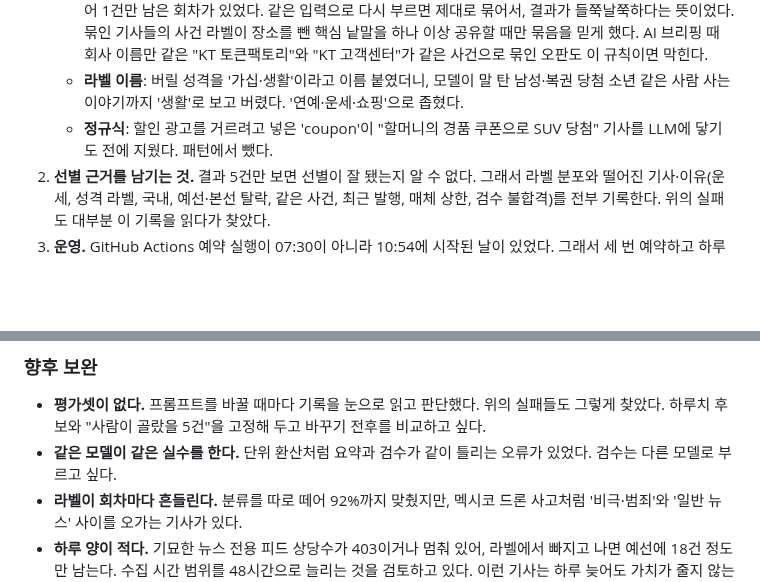
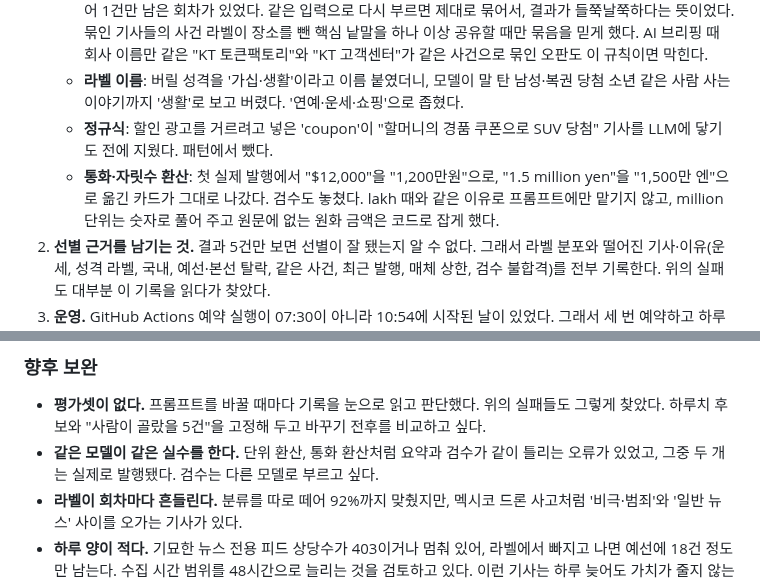
Before and after one commit to rome777/newsletter-agent, a Markdown page: REPORT.md, 2 parts joined by grey strips. GitHub-like rendering; blank space fills up the shorter version.

```diff
--- a/REPORT.md
+++ b/REPORT.md
@@ -279,6 +290,7 @@ flowchart LR
    - **같은 사건 묶기**: LLM이 캥거루 구조, 멕시코 드론 사고, 장어 떼 등 서로 다른 기사 7건을 같은 사건으로 묶어 1건만 남은 회차가 있었다. 같은 입력으로 다시 부르면 제대로 묶어서, 결과가 들쭉날쭉하다는 뜻이었다. 묶인 기사들의 사건 라벨이 장소를 뺀 핵심 낱말을 하나 이상 공유할 때만 묶음을 믿게 했다. AI 브리핑 때 회사 이름만 같은 "KT 토큰팩토리"와 "KT 고객센터"가 같은 사건으로 묶인 오판도 이 규칙이면 막힌다.
    - **라벨 이름**: 버릴 성격을 '가십·생활'이라고 이름 붙였더니, 모델이 말 탄 남성·복권 당첨 소년 같은 사람 사는 이야기까지 '생활'로 보고 버렸다. '연예·운세·쇼핑'으로 좁혔다.
    - **정규식**: 할인 광고를 거르려고 넣은 'coupon'이 "할머니의 경품 쿠폰으로 SUV 당첨" 기사를 LLM에 닿기도 전에 지웠다. 패턴에서 뺐다.
+   - **통화·자릿수 환산**: 첫 실제 발행에서 "$12,000"을 "1,200만원"으로, "1.5 million yen"을 "1,500만 엔"으로 옮긴 카드가 그대로 나갔다. 검수도 놓쳤다. lakh 때와 같은 이유로 프롬프트에만 맡기지 않고, million 단위는 숫자로 풀어 주고 원문에 없는 원화 금액은 코드로 잡게 했다.
 2. **선별 근거를 남기는 것.** 결과 5건만 보면 선별이 잘 됐는지 알 수 없다. 그래서 라벨 분포와 떨어진 기사·이유(운세, 성격 라벨, 국내, 예선·본선 탈락, 같은 사건, 최근 발행, 매체 상한, 검수 불합격)를 전부 기록한다. 위의 실패도 대부분 이 기록을 읽다가 찾았다.
 3. **운영.** GitHub Actions 예약 실행이 07:30이 아니라 10:54에 시작된 날이 있었다. 그래서 세 번 예약하고 하루 한 번만 발행하게 했다. 실행이 겹치지 않게 막고, 뒤 실행이 앞 실행의 기록을 보도록 최신 main을 받게 했다.
 
@@ -287,7 +299,7 @@ AI 브리핑 때 과제의 제외 소스 목록을 늦게 확인해, 처음 이
 
 ### 향후 보완
 - **평가셋이 없다.** 프롬프트를 바꿀 때마다 기록을 눈으로 읽고 판단했다. 위의 실패들도 그렇게 찾았다. 하루치 후보와 "사람이 골랐을 5건"을 고정해 두고 바꾸기 전후를 비교하고 싶다.
-- **같은 모델이 같은 실수를 한다.** 단위 환산처럼 요약과 검수가 같이 틀리는 오류가 있었다. 검수는 다른 모델로 부르고 싶다.
+- **같은 모델이 같은 실수를 한다.** 단위 환산, 통화 환산처럼 요약과 검수가 같이 틀리는 오류가 있었고, 그중 두 개는 실제로 발행됐다. 검수는 다른 모델로 부르고 싶다.
 - **라벨이 회차마다 흔들린다.** 분류를 따로 떼어 92%까지 맞췄지만, 멕시코 드론 사고처럼 '비극·범죄'와 '일반 뉴스' 사이를 오가는 기사가 있다.
 - **하루 양이 적다.** 기묘한 뉴스 전용 피드 상당수가 403이거나 멈춰 있어, 라벨에서 빠지고 나면 예선에 18건 정도만 남는다. 수집 시간 범위를 48시간으로 늘리는 것을 검토하고 있다. 이런 기사는 하루 늦어도 가치가 줄지 않는다.
 - **한국어 소스가 하나뿐이고 국내 기사가 섞여 있다.** 해외 화제 전용 피드를 더 찾고 싶다.
```
Also changed, not shown: other parts of REPORT.md (+38 -27 lines), docs/discord_2026-10-29_1550.png (added), 2 other files.
